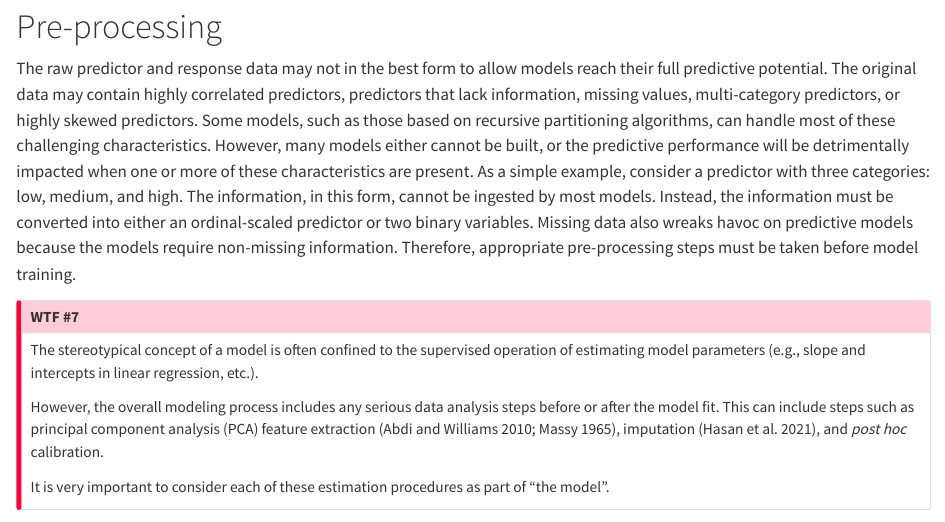
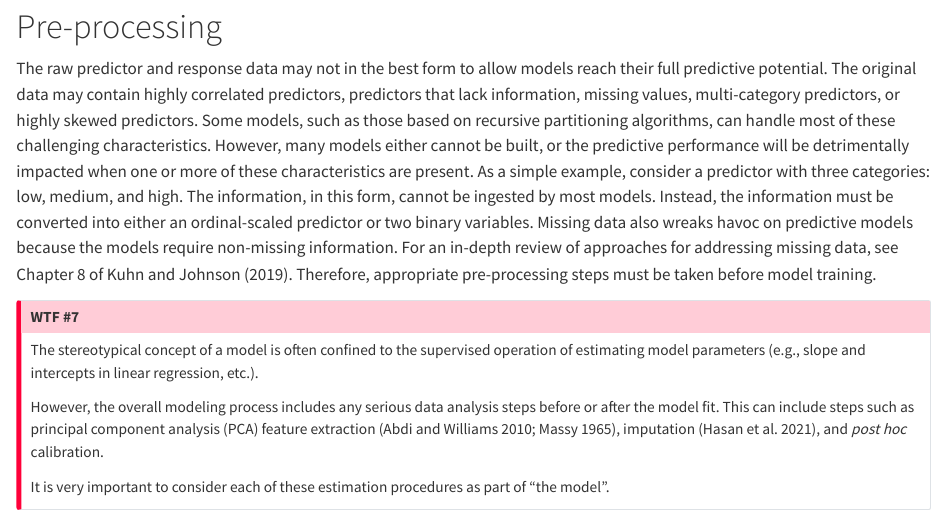
Before and after one commit to kjell-stattenacity/Tutorial, a Quarto document (index.qmd): the page in a window 1100 px wide, from 7520 px down. Rendered offline with R 4.5, knitr and Pandoc in place of Quarto, with nearby package versions; some code elsewhere in the file could not run offline; common packages that the code uses without loading them are loaded.

Commit message:
Added more about missing data and created layman abstract

```diff
--- a/index.qmd
+++ b/index.qmd
@@ -269,7 +269,7 @@ For the example presented here, a stratified random approach will be used to spl
 
 # Pre-processing {#sec-pre-processing}
 
-The raw predictor and response data may not in the best form to allow models reach their full predictive potential. The original data may contain highly correlated predictors, predictors that lack information, missing values, multi-category predictors, or highly skewed predictors.  Some models, such as those based on recursive partitioning algorithms, can handle most of these challenging characteristics.  However, many models either cannot be built, or the predictive performance will be detrimentally impacted when one or more of these characteristics are present.  As a simple example, consider a predictor with three categories: low, medium, and high.  The information, in this form, cannot be ingested by most models.  Instead, the information must be converted into either an ordinal-scaled predictor or two binary variables.  Missing data also wreaks havoc on predictive models because the models require non-missing information.  Therefore, appropriate pre-processing steps must be taken before model training.
+The raw predictor and response data may not in the best form to allow models reach their full predictive potential. The original data may contain highly correlated predictors, predictors that lack information, missing values, multi-category predictors, or highly skewed predictors.  Some models, such as those based on recursive partitioning algorithms, can handle most of these challenging characteristics.  However, many models either cannot be built, or the predictive performance will be detrimentally impacted when one or more of these characteristics are present.  As a simple example, consider a predictor with three categories: low, medium, and high.  The information, in this form, cannot be ingested by most models.  Instead, the information must be converted into either an ordinal-scaled predictor or two binary variables.  Missing data also wreaks havoc on predictive models because the models require non-missing information.  For an in-depth review of approaches for addressing missing data, see Chapter 8 of @fes.  Therefore, appropriate pre-processing steps must be taken before model training.
 
 ::: {.callout-important}
 ## **WTF** #7
```
Also changed, not shown: layman_abstract.md (added, +1 -0 lines), figures/fig-all-optimal-models-1.pdf, figures/fig-all-optimal-models-1.svg (added), figures/fig-cb-profiles-1.pdf, figures/fig-cb-profiles-1.svg (added), figures/fig-concentration-1.pdf, figures/fig-concentration-1.svg (added), figures/fig-lagged-spectra-1.pdf, figures/fig-lagged-spectra-1.svg (added), figures/fig-lagged-spectra-across-sets-1.pdf, figures/fig-lagged-spectra-across-sets-1.svg (added), figures/fig-obs-pred-cv-comparison-1.pdf, figures/fig-obs-pred-cv-comparison-1.svg (added), figures/fig-pca-plot-1.pdf, 12 more files, 48 other files.
